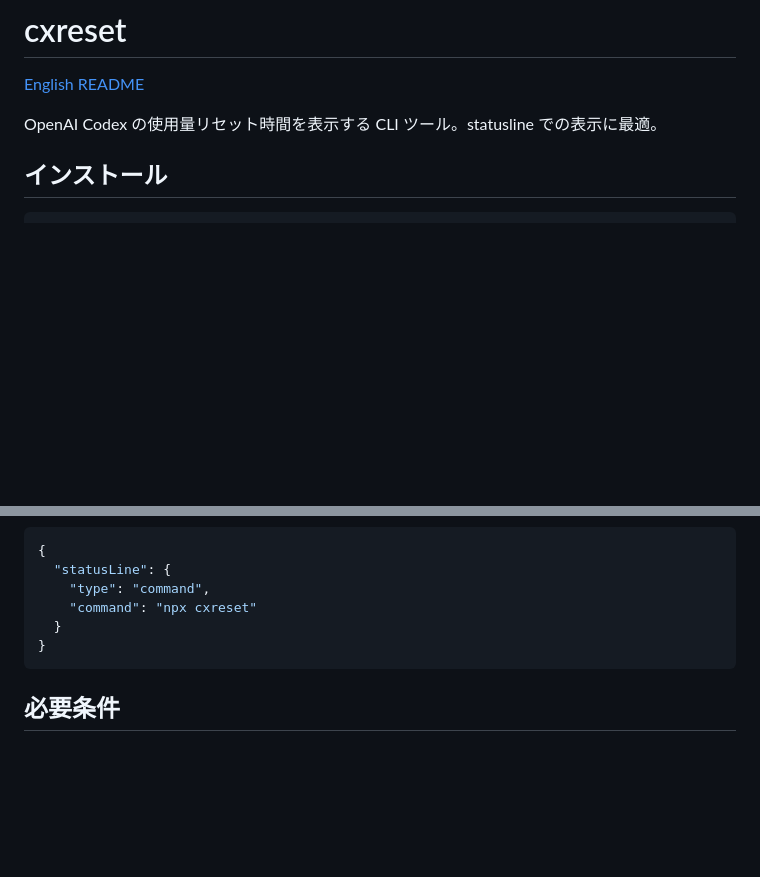
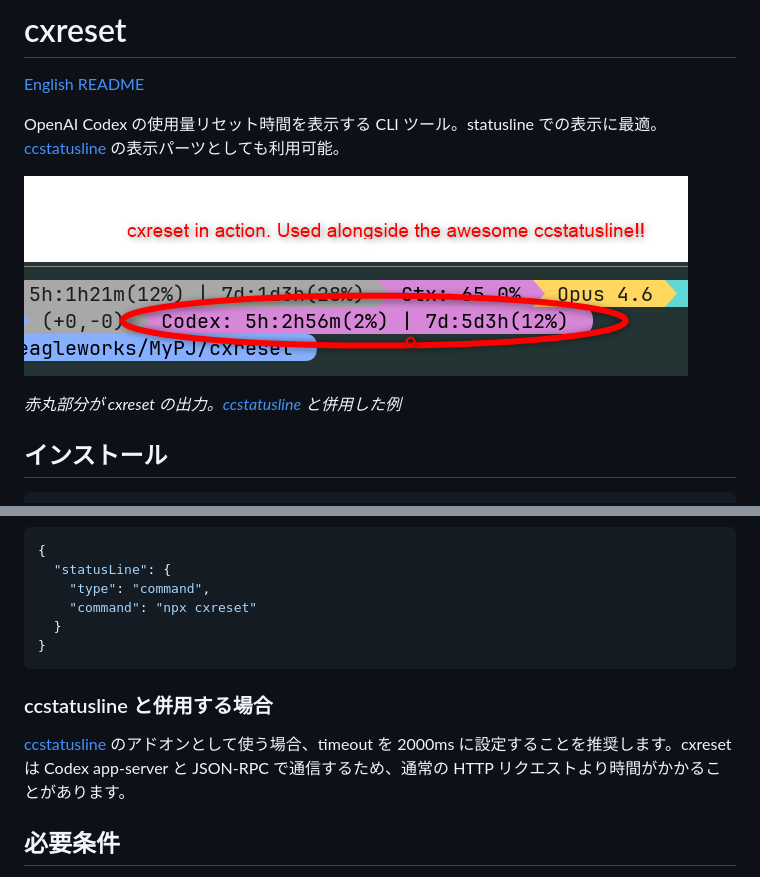
Before and after one commit to beagleworks/cxreset, a Markdown page: README.ja.md, 2 parts joined by grey strips. GitHub-like rendering; pictures changed too: docs/assets/inaction.png (added); blank space fills up the shorter version.

````diff
--- a/README.ja.md
+++ b/README.ja.md
@@ -2,7 +2,11 @@
 
 [English README](./README.md)
 
-OpenAI Codex の使用量リセット時間を表示する CLI ツール。statusline での表示に最適。
+OpenAI Codex の使用量リセット時間を表示する CLI ツール。statusline での表示に最適。[ccstatusline](https://github.com/sirmalloc/ccstatusline) の表示パーツとしても利用可能。
+
+![ccstatusline と併用した cxreset の表示例](./docs/assets/inaction.png)
+
+*赤丸部分が cxreset の出力。[ccstatusline](https://github.com/sirmalloc/ccstatusline) と併用した例*
 
 ## インストール
 
@@ -93,6 +97,10 @@ Codex: 5h:2h30m(5%)
 }
 ```
 
+### ccstatusline と併用する場合
+
+[ccstatusline](https://github.com/sirmalloc/ccstatusline) のアドオンとして使う場合、timeout を 2000ms に設定することを推奨します。cxreset は Codex app-server と JSON-RPC で通信するため、通常の HTTP リクエストより時間がかかることがあります。
+
 ## 必要条件
 
 - Node.js 18+ または [Bun](https://bun.sh/) ランタイム
````
Also changed, not shown: README.md (+9 -1 lines), 2 other files.
